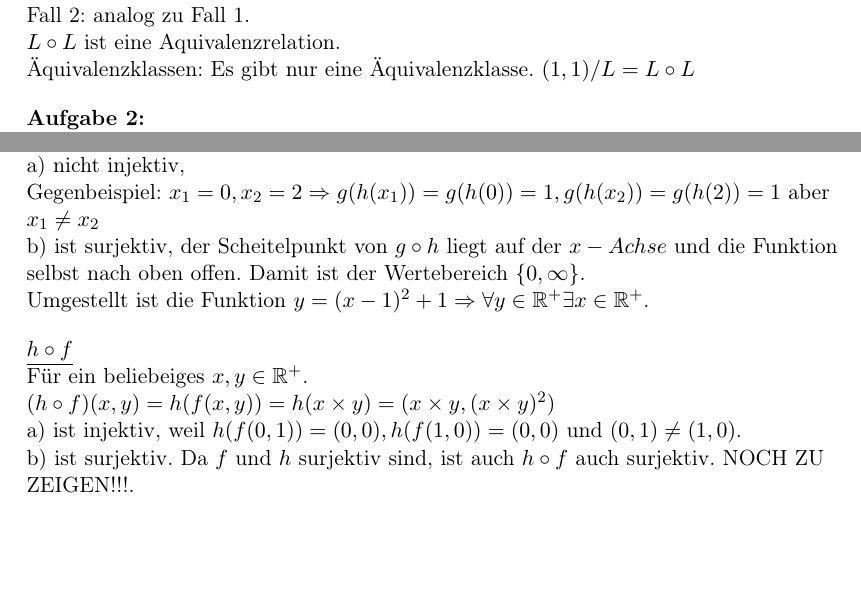
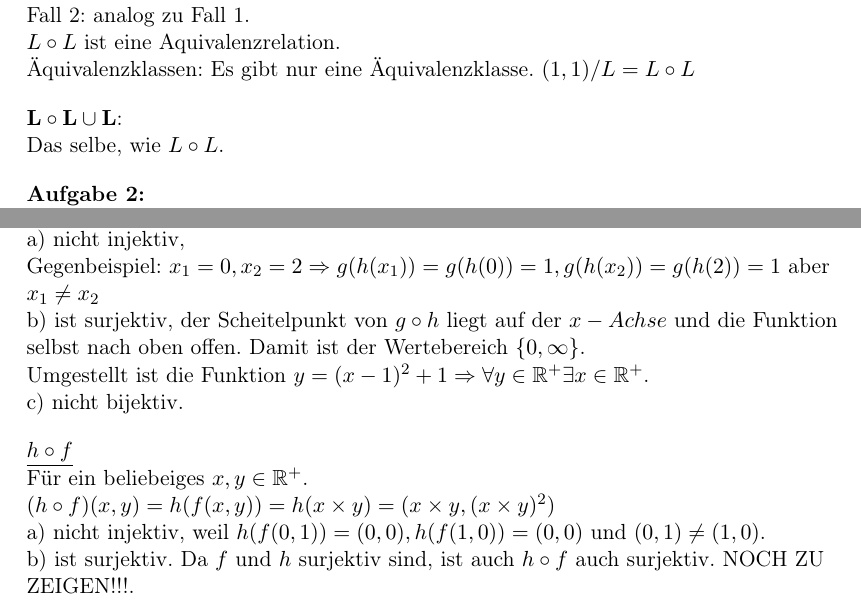
Before and after one commit to Peabrain/studium, a LaTeX problem sheet (Semester1/Aufgaben/Logik und Diskrete Mathematik/Uebung4/Uebung4.tex): two parts of pages 2 and 3 of 3, joined at a grey line, cut so that both start at the same text, the shorter picture padded with empty space. Compiled offline with pdfLaTeX.

Commit message:
no message

```diff
--- a/Semester1/Aufgaben/Logik und Diskrete Mathematik/Uebung4/Uebung4.tex
+++ b/Semester1/Aufgaben/Logik und Diskrete Mathematik/Uebung4/Uebung4.tex
@@ -50,6 +50,8 @@
 		Fall 2: analog zu Fall 1.\\
 		$L\circ L$ ist eine Aquivalenzrelation.\\
 		Äquivalenzklassen: Es gibt nur eine Äquivalenzklasse. $(1,1)/L=L\circ L$\\[1em]
+		$\mathbf{L\circ L\cup L}$:\\
+		Das selbe, wie $L\circ L$.\\[1em]
 	\end{flushleft}
 	\begin{flushleft}
 		\textbf{Aufgabe 2:}\\
@@ -84,12 +86,13 @@
 		a) nicht injektiv,\\
 		Gegenbeispiel: $x_1=0,x_2=2\Rightarrow g(h(x_1))=g(h(0))=1, g(h(x_2))= g(h(2))=1$ aber $x_1\neq x_2$\\
 		b) ist surjektiv, der Scheitelpunkt von $g\circ h$ liegt auf der $x-Achse$ und die Funktion selbst nach oben offen. Damit ist der Wertebereich $\{0,\infty\}$.\\
-		Umgestellt ist die Funktion $y=(x-1)^2+1\Rightarrow \forall y\in\mathbb{R^+}\exists x\in\mathbb{R^+}$.\\[1em]
+		Umgestellt ist die Funktion $y=(x-1)^2+1\Rightarrow \forall y\in\mathbb{R^+}\exists x\in\mathbb{R^+}$.\\
+		c) nicht bijektiv.\\[1em]
 
 		$\underline{h\circ f}$\\
 		Für ein beliebeiges $x,y\in\mathbb{R^+}$.\\
 		$(h\circ f)(x,y)=h(f(x,y))=h(x\times y)=(x\times y,(x\times y)^2)$\\
-		a) ist injektiv, weil $h(f(0,1))=(0,0), h(f(1,0))=(0,0)$ und $(0,1)\neq(1,0)$.\\
+		a) nicht injektiv, weil $h(f(0,1))=(0,0), h(f(1,0))=(0,0)$ und $(0,1)\neq(1,0)$.\\
 		b) ist surjektiv. Da $f$ und $h$ surjektiv sind, ist auch $h\circ f$ auch surjektiv. NOCH ZU ZEIGEN!!!.\\
 		c) nicht bijektiv, wegen a)\\[1em]
 
```
